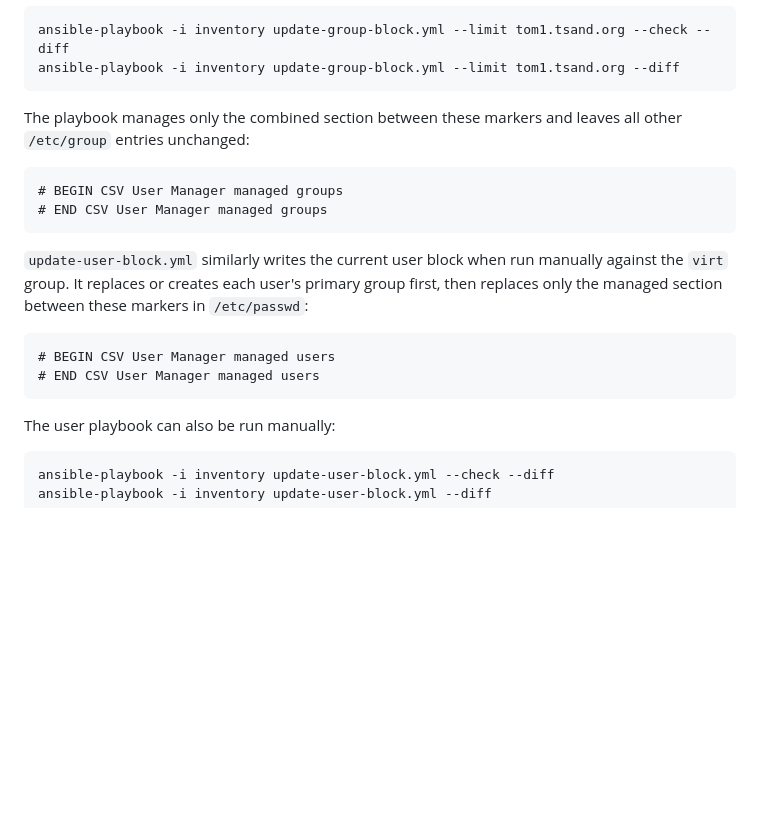
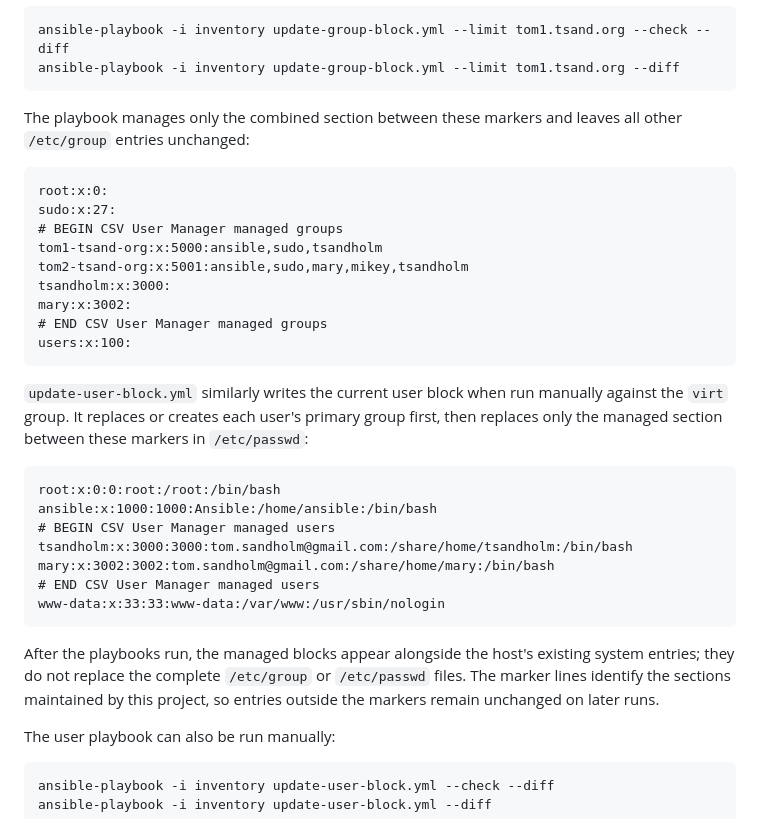
Before and after one commit to tomsandholm/csv-user-manager, a Markdown page: README.md, the part around the change. GitHub-like rendering; blank space fills up the shorter version.

Commit message:
Document inserted passwd and group blocks
Co-authored-by: Copilot <223556219+Copilot@users.noreply.github.com>

````diff
--- a/README.md
+++ b/README.md
@@ -276,8 +276,15 @@ The playbook manages only the combined section between these markers and
 leaves all other `/etc/group` entries unchanged:
 
 ```text
+root:x:0:
+sudo:x:27:
 # BEGIN CSV User Manager managed groups
+tom1-tsand-org:x:5000:ansible,sudo,tsandholm
+tom2-tsand-org:x:5001:ansible,sudo,mary,mikey,tsandholm
+tsandholm:x:3000:
+mary:x:3002:
 # END CSV User Manager managed groups
+users:x:100:
 ```
 
 `update-user-block.yml` similarly writes the current user block when run
@@ -286,9 +293,19 @@ group first, then replaces only the managed section between these markers in
 `/etc/passwd`:
 
 ```text
+root:x:0:0:root:/root:/bin/bash
+ansible:x:1000:1000:Ansible:/home/ansible:/bin/bash
 # BEGIN CSV User Manager managed users
+tsandholm:x:3000:3000:tom.sandholm@gmail.com:/share/home/tsandholm:/bin/bash
+mary:x:3002:3002:tom.sandholm@gmail.com:/share/home/mary:/bin/bash
 # END CSV User Manager managed users
+www-data:x:33:33:www-data:/var/www:/usr/sbin/nologin
 ```
+
+After the playbooks run, the managed blocks appear alongside the host's
+existing system entries; they do not replace the complete `/etc/group` or
+`/etc/passwd` files. The marker lines identify the sections maintained by
+this project, so entries outside the markers remain unchanged on later runs.
 
 The user playbook can also be run manually:
 
````
